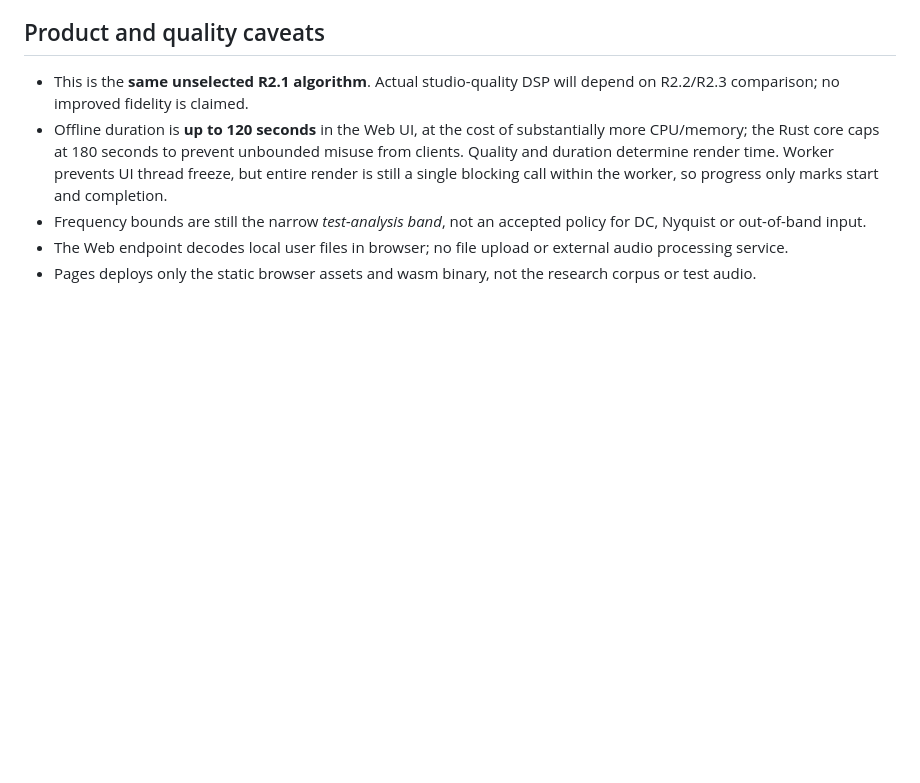
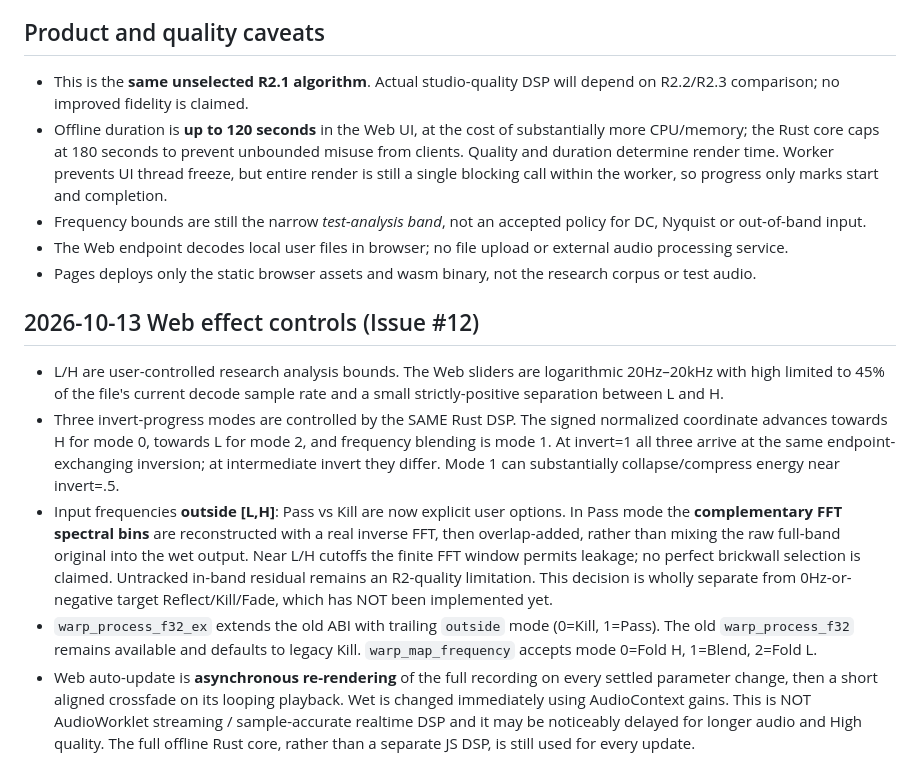
Before and after one commit to kinoko34077/frequency-warp-vst, a Markdown page: docs/SHARED_DSP_ARCHITECTURE.md, the part around the change. Rendered like a GitHub page; blank space fills up the shorter version.

Commit message:
docs: define L/H bounds, three folds, out-of-band policy and deferred crossfade dynamics

```diff
--- a/docs/SHARED_DSP_ARCHITECTURE.md
+++ b/docs/SHARED_DSP_ARCHITECTURE.md
@@ -66,3 +66,32 @@ implements any audio FFT/STFT engine.
   or external audio processing service.
 - Pages deploys only the static browser assets and wasm binary, not
   the research corpus or test audio.
+
+## 2026-10-13 Web effect controls (Issue #12)
+- L/H are user-controlled research analysis bounds. The Web sliders are logarithmic
+  20Hz–20kHz with high limited to 45% of the file's current decode sample rate
+  and a small strictly-positive separation between L and H.
+- Three invert-progress modes are controlled by the SAME Rust DSP. The signed
+  normalized coordinate advances towards H for mode 0, towards L for mode 2,
+  and frequency blending is mode 1. At invert=1 all three arrive at the same
+  endpoint-exchanging inversion; at intermediate invert they differ. Mode 1
+  can substantially collapse/compress energy near invert=.5.
+- Input frequencies **outside [L,H]**: Pass vs Kill are now explicit user
+  options. In Pass mode the **complementary FFT spectral bins** are
+  reconstructed with a real inverse FFT, then overlap-added, rather than
+  mixing the raw full-band original into the wet output. Near L/H cutoffs
+  the finite FFT window permits leakage; no perfect brickwall selection is
+  claimed. Untracked in-band residual remains an R2-quality limitation.
+  This decision is wholly separate from 0Hz-or-negative target
+  Reflect/Kill/Fade, which has NOT been implemented yet.
+- `warp_process_f32_ex` extends the old ABI with trailing `outside`
+  mode (0=Kill, 1=Pass). The old `warp_process_f32` remains available and
+  defaults to legacy Kill. `warp_map_frequency` accepts mode 0=Fold H,
+  1=Blend, 2=Fold L.
+- Web auto-update is **asynchronous re-rendering** of the full recording
+  on every settled parameter change, then a short aligned crossfade on
+  its looping playback. Wet is changed immediately using AudioContext
+  gains. This is NOT AudioWorklet streaming / sample-accurate realtime
+  DSP and it may be noticeably delayed for longer audio and High quality.
+  The full offline Rust core, rather than a separate JS DSP, is still
+  used for every update.
```
